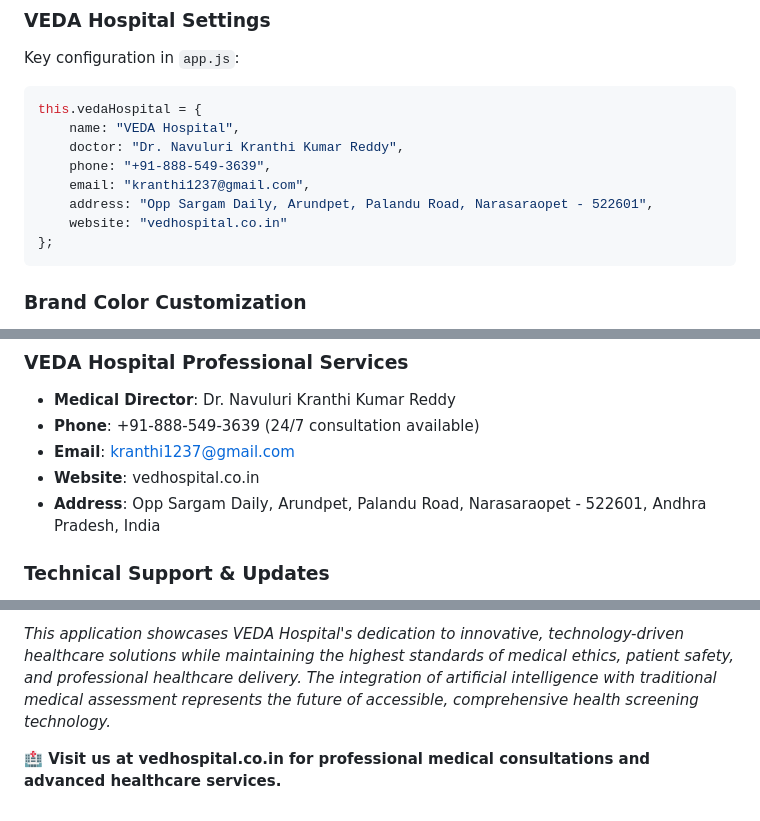
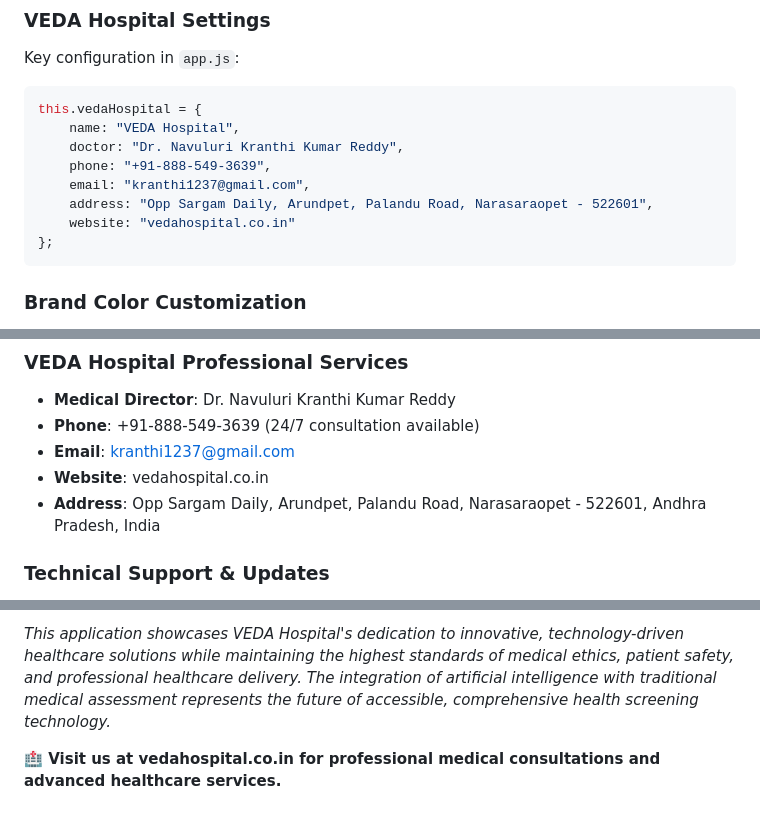
Before and after one commit to kranthi1237doc/vedahealthscan, a Markdown page: README.md, 3 parts joined by grey strips. GitHub-like rendering.

````diff
--- a/README.md
+++ b/README.md
@@ -224,7 +224,7 @@ this.vedaHospital = {
     phone: "+91-888-549-3639",
     email: "kranthi1237@gmail.com",
     address: "Opp Sargam Daily, Arundpet, Palandu Road, Narasaraopet - 522601",
-    website: "vedhospital.co.in"
+    website: "vedahospital.co.in"
 };
 ```
 
@@ -297,7 +297,7 @@ For patients with critical cardiac risk scores (>15 points):
 - **Medical Director**: Dr. Navuluri Kranthi Kumar Reddy
 - **Phone**: +91-888-549-3639 (24/7 consultation available)
 - **Email**: kranthi1237@gmail.com
-- **Website**: vedhospital.co.in
+- **Website**: vedahospital.co.in
 - **Address**: Opp Sargam Daily, Arundpet, Palandu Road, Narasaraopet - 522601, Andhra Pradesh, India
 
 ### Technical Support & Updates
@@ -370,4 +370,4 @@ To suggest clinical improvements or report medical workflow issues:
 
 *This application showcases VEDA Hospital's dedication to innovative, technology-driven healthcare solutions while maintaining the highest standards of medical ethics, patient safety, and professional healthcare delivery. The integration of artificial intelligence with traditional medical assessment represents the future of accessible, comprehensive health screening technology.*
 
-**🏥 Visit us at vedhospital.co.in for professional medical consultations and advanced healthcare services.**
+**🏥 Visit us at vedahospital.co.in for professional medical consultations and advanced healthcare services.**
````
